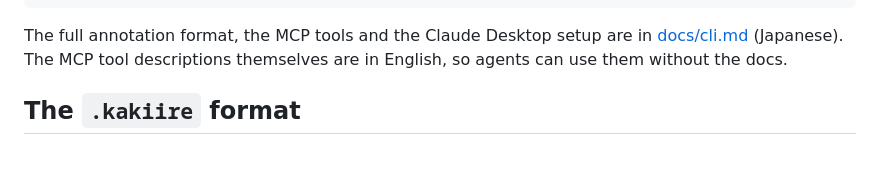
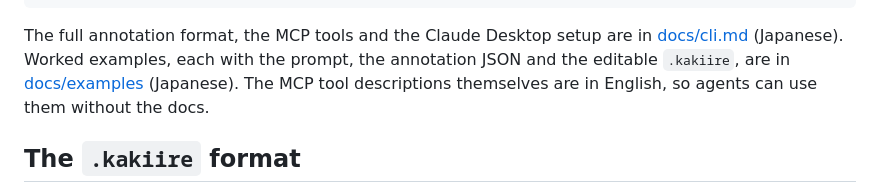
Before and after one commit to sumihiro3/kakiire, a Markdown page: README.md, the part around the change. Drawn GitHub-style; blank space fills up the shorter version.

Commit message:
MCP の使用例「ニュースサイトのモザイク」を docs/examples に載せる
架空のニュースサイトを撮り、MCP で写真・ロゴ・媒体アイコン・地名の16か所に
モザイクをかけた。頼んだ文・注釈の JSON・.kakiire を置き、README・cli.md・LP から案内する

Co-Authored-By: Claude Opus 5.5 <noreply@anthropic.com>

````diff
--- a/README.md
+++ b/README.md
@@ -192,6 +192,7 @@ A minimal annotation file looks like this:
 ```
 
 The full annotation format, the MCP tools and the Claude Desktop setup are in [docs/cli.md](docs/cli.md) (Japanese).
+Worked examples, each with the prompt, the annotation JSON and the editable `.kakiire`, are in [docs/examples](docs/examples/README.md) (Japanese).
 The MCP tool descriptions themselves are in English, so agents can use them without the docs.
 
 ## The `.kakiire` format
````
Also changed, not shown: README.ja.md (+1 -0 lines), docs/cli.md (+1 -1 lines), docs/examples/README.md (added, +11 -0 lines), docs/examples/news-mosaic/after.png (added), docs/examples/news-mosaic/before.png (added), 6 other files.
